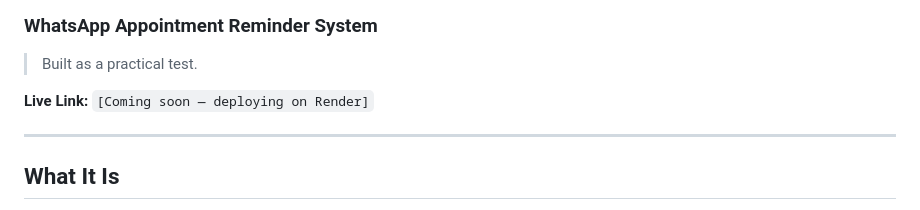
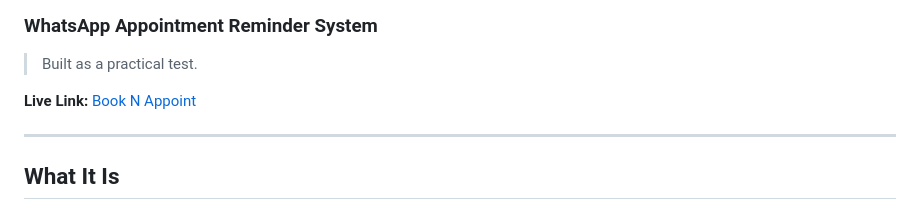
Before and after one commit to KapX09/Book_N_Appointment, a Markdown page: README.md, the part around the change. GitHub-like rendering.

Commit message:
Update live link in README.md

```diff
--- a/README.md
+++ b/README.md
@@ -3,7 +3,7 @@
 ### WhatsApp Appointment Reminder System
 > Built as a practical test.
 
-**Live Link:** `[Coming soon — deploying on Render]`
+**Live Link:** [Book N Appoint](https://book-n-appointment.onrender.com)
 
 ---
 
```
